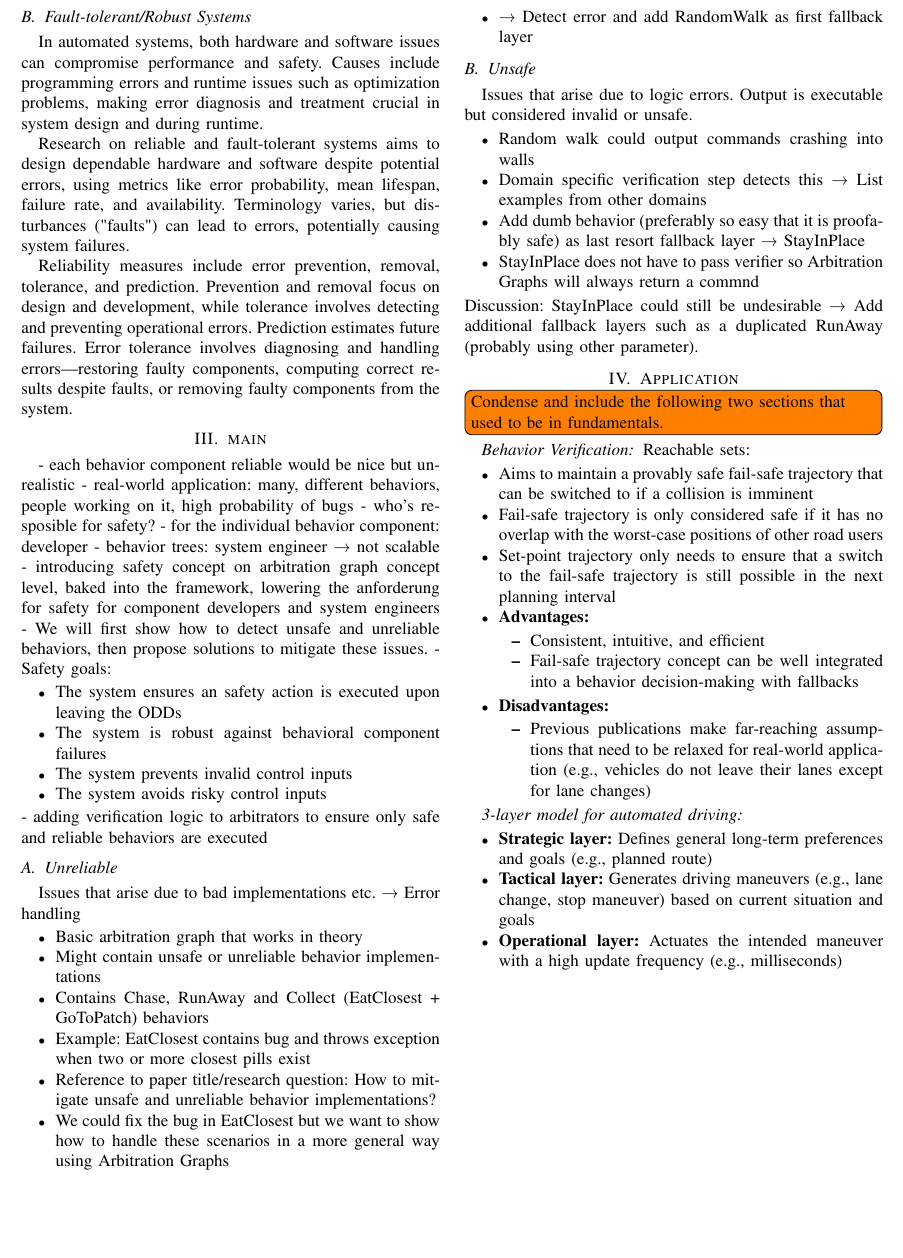
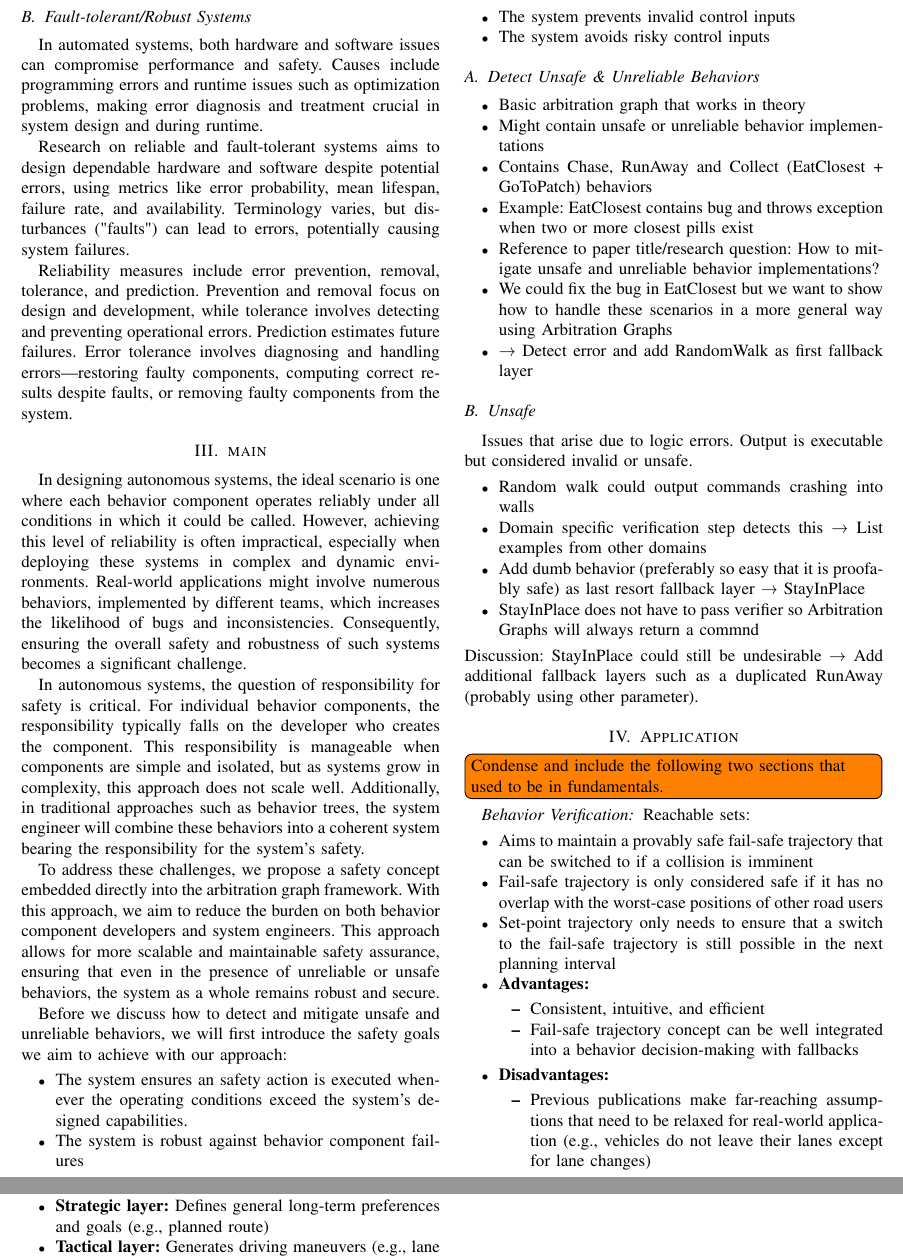
Before and after one commit to KIT-MRT/better-safe-than-sorry, a LaTeX paper (root.tex, which reads content/04_main.tex): part of page 3 of 3 before the commit and two parts of pages 3 and 4 of 4 after it, the two joined at a grey line, cut so that both start at the same text, the shorter picture padded with empty space. Compiled offline with pdfLaTeX.

Commit message:
Expand intro bullet points to first intro draft

```diff
--- a/content/04_main.tex
+++ b/content/04_main.tex
@@ -1,23 +1,29 @@
 \section{main}
 
-- each behavior component reliable would be nice but unrealistic
-- real-world application: many, different behaviors, people working on it, high probability of bugs
-- who's resposible for safety?
-- for the individual behavior component: developer
-- behavior trees: system engineer → not scalable
-- introducing safety concept on arbitration graph concept level, baked into the framework, lowering the anforderung for safety for component developers and system engineers
-- We will first show how to detect unsafe and unreliable behaviors, then propose solutions to mitigate these issues.
-- Safety goals:
+In designing autonomous systems, the ideal scenario is one where each behavior component operates reliably under all conditions in which it could be called.
+However, achieving this level of reliability is often impractical, especially when deploying these systems in complex and dynamic environments.
+Real-world applications might involve numerous behaviors, implemented by different teams, which increases the likelihood of bugs and inconsistencies.
+Consequently, ensuring the overall safety and robustness of such systems becomes a significant challenge.
+
+In autonomous systems, the question of responsibility for safety is critical.
+For individual behavior components, the responsibility typically falls on the developer who creates the component.
+This responsibility is manageable when components are simple and isolated, but as systems grow in complexity, this approach does not scale well.
+Additionally, in traditional approaches such as behavior trees, the system engineer will combine these behaviors into a coherent system bearing the responsibility for the system's safety.
+
+To address these challenges, we propose a safety concept embedded directly into the arbitration graph framework.
+With this approach, we aim to reduce the burden on both behavior component developers and system engineers.
+This approach allows for more scalable and maintainable safety assurance, ensuring that even in the presence of unreliable or unsafe behaviors, the system as a whole remains robust and secure.
+
+Before we discuss how to detect and mitigate unsafe and unreliable behaviors, we will first introduce the safety goals we aim to achieve with our approach:
+
 \begin{itemize}
-    \item The system ensures an safety action is executed upon leaving the ODDs
-    \item The system is robust against behavioral component failures
+    \item The system ensures an safety action is executed whenever the operating conditions exceed the system's designed capabilities.
+    \item The system is robust against behavior component failures
     \item The system prevents invalid control inputs
     \item The system avoids risky control inputs
 \end{itemize}
-- adding verification logic to arbitrators to ensure only safe and reliable behaviors are executed
 
-\subsection{Unreliable}
-Issues that arise due to bad implementations etc. → Error handling
+\subsection{Detect Unsafe \& Unreliable Behaviors}
 \begin{itemize}
     \item Basic arbitration graph that works in theory
     \item Might contain unsafe or unreliable behavior implementations
```
